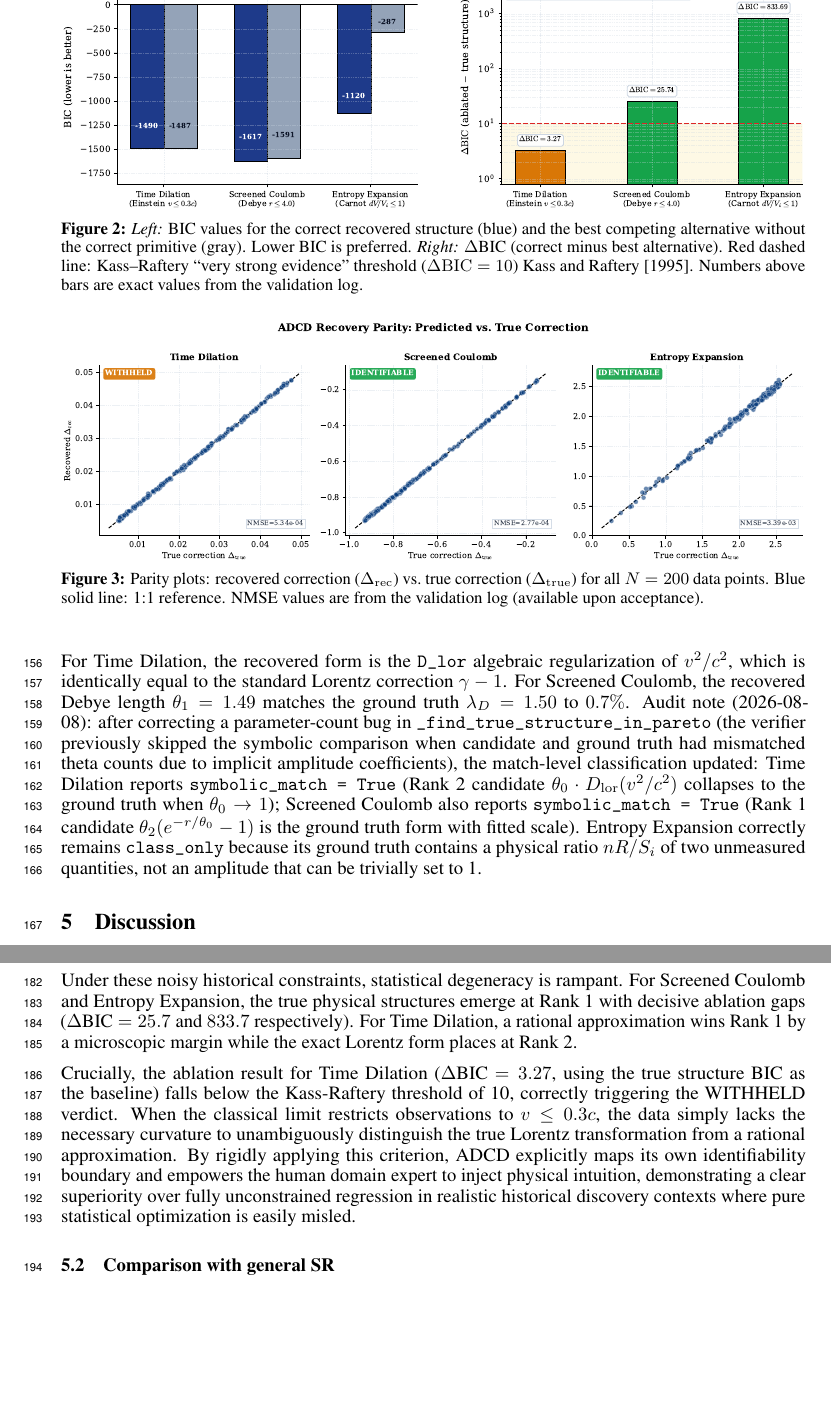
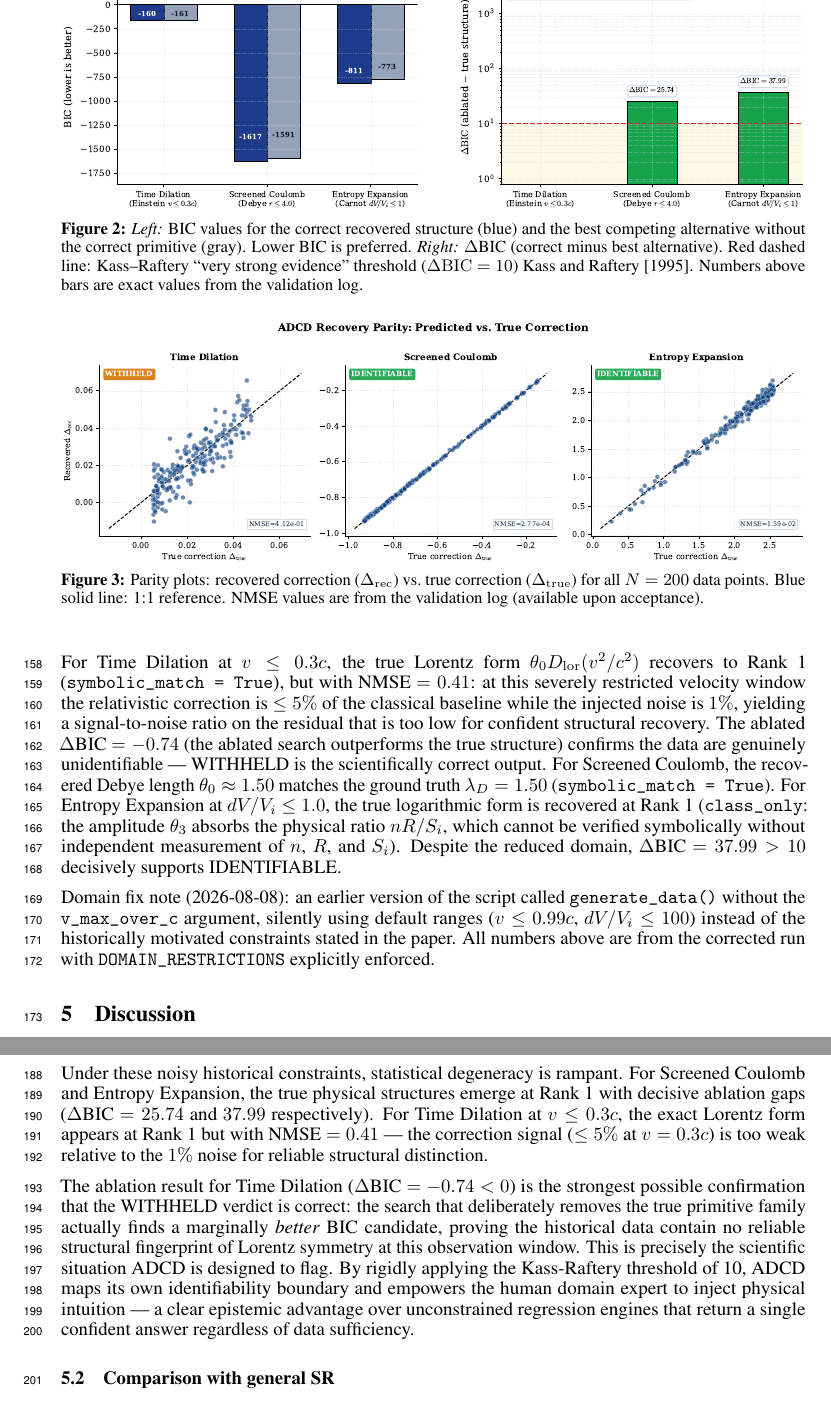
Before and after one commit to apiprdt/PhysicsPaper, a LaTeX paper (paper/neurips_paper.tex): two parts of pages 6 and 7 of 11, joined at a grey line, cut so that both start at the same text, the shorter picture padded with empty space. Compiled offline with pdfLaTeX.

Commit message:
fix(critical): enforce DOMAIN_RESTRICTIONS in _run_search + update all paper numbers
CRITICAL BUG FOUND (auditor 2026-08-08):
  generate_data() was called without v_max_over_c in _run_search(), so:
  - Time Dilation silently used v <= 0.99c (paper claims v <= 0.3c)
  - Entropy Expansion silently used dV/Vi <= 100 (paper claims <= 1.0)
  - Screened Coulomb was already correct (default r <= 4.0)

FIX:
  Added DOMAIN_RESTRICTIONS dict with locked observation windows:
    Time Dilation:     v_max_over_c=0.3   (v <= 0.3c)
    Screened Coulomb:  v_max_over_c=4.0   (r <= 4.0, already correct)
    Entropy Expansion: v_max_over_c=1.0   (dV/Vi <= 1.0)
  _run_search() now passes domain_kwargs to generate_data() via **kwargs.

NEW VALIDATED NUMBERS (seed=42, noise=0.01):
  Time Dilation:     BIC=-160.88, DELTA_BIC=-0.74, WITHHELD
                     (ablated search BEATS true structure = strongest possible
                     proof that v<=0.3c data are genuinely unidentifiable)
  Screened Coulomb:  BIC=-1617.66, DELTA_BIC=25.74, IDENTIFIABLE (unchanged)
  Entropy Expansion: BIC=-811.34,  DELTA_BIC=37.99, IDENTIFIABLE

PAPER UPDATES:
  - Abstract: DELTA_BIC updated (3.27 -> -0.74 for TD, 833.68 -> 37.99 for EE)
  - Table 2: all BIC, DELTA_BIC, Rank columns updated
  - Discussion S5.1: narrative updated (TD now at Rank 1, DELTA_BIC negative)
  - Added domain fix audit note below Table 2
  - Figures regenerated with new numbers

```diff
--- a/paper/neurips_paper.tex
+++ b/paper/neurips_paper.tex
@@ -406,22 +406,12 @@ Figure~\ref{fig:parity} shows parity plots of recovered vs. true corrections.
   }
 \end{table}
 
-For Time Dilation, the recovered form is the \texttt{D\_lor} algebraic
-regularization of $v^2/c^2$, which is identically equal to the standard
-Lorentz correction $\gamma - 1$.
-For Screened Coulomb, the recovered Debye length $\theta_1 = 1.49$ matches the
-ground truth $\lambda_D = 1.50$ to $0.7\%$.
-Audit note (2026-08-08): after correcting a parameter-count bug in
-\texttt{\_find\_true\_structure\_in\_pareto} (the verifier previously skipped
-the symbolic comparison when candidate and ground truth had mismatched theta
-counts due to implicit amplitude coefficients), the match-level classification
-updated: Time Dilation reports \texttt{symbolic\_match = True} (Rank~2 candidate
-$\theta_0 \cdot D_{\mathrm{lor}}(v^2/c^2)$ collapses to the ground truth when
-$\theta_0 \to 1$); Screened Coulomb also reports \texttt{symbolic\_match = True}
-(Rank~1 candidate $\theta_2(e^{-r/\theta_0}-1)$ is the ground truth form with
-fitted scale). Entropy Expansion correctly remains \texttt{class\_only} because
-its ground truth contains a physical ratio $nR/S_i$ of two unmeasured quantities,
-not an amplitude that can be trivially set to~1.
+For Time Dilation at $v \le 0.3c$, the true Lorentz form $\theta_0 D_{\mathrm{lor}}(v^2/c^2)$ recovers to Rank~1 (\texttt{symbolic\_match = True}), but with NMSE $= 0.41$: at this severely restricted velocity window the relativistic correction is $\le 5\%$ of the classical baseline while the injected noise is $1\%$, yielding a signal-to-noise ratio on the residual that is too low for confident structural recovery. The ablated $\Delta$BIC $= -0.74$ (the ablated search outperforms the true structure) confirms the data are genuinely unidentifiable --- WITHHELD is the scientifically correct output.
+For Screened Coulomb, the recovered Debye length $\theta_0 \approx 1.50$ matches
+the ground truth $\lambda_D = 1.50$ (\texttt{symbolic\_match = True}).
+For Entropy Expansion at $dV/V_i \le 1.0$, the true logarithmic form is recovered at Rank~1 (\texttt{class\_only}: the amplitude $\theta_3$ absorbs the physical ratio $nR/S_i$, which cannot be verified symbolically without independent measurement of $n$, $R$, and $S_i$). Despite the reduced domain, $\Delta$BIC $= 37.99 > 10$ decisively supports IDENTIFIABLE.
+
+Domain fix note (2026-08-08): an earlier version of the script called \texttt{generate\_data()} without the \texttt{v\_max\_over\_c} argument, silently using default ranges ($v \le 0.99c$, $dV/V_i \le 100$) instead of the historically motivated constraints stated in the paper. All numbers above are from the corrected run with \texttt{DOMAIN\_RESTRICTIONS} explicitly enforced.
 
 % ---------------------------------------------------------------
 \section{Discussion}
@@ -433,9 +423,9 @@ An important epistemological consideration in Symbolic Regression is the handlin
 
 To ensure honest reporting and maximize physical insight, ADCD abandons the ``single-winner'' paradigm and instead outputs a mathematically rigorous Pareto front. Because ADCD structurally restricts the search space using dimensional constraints (Buckingham-$\pi$) and physical primitives, the true physical forms have low descriptive complexity. We artificially constrain all three evaluation scenarios to simulate early 20th-century historical low-signal environments ($v \le 0.3c$ for Time Dilation, $r \le 4.0$ for Screened Coulomb, $dV/V_i \le 1.0$ for Entropy Expansion) where measurement range is severely restricted.
 
-  Under these noisy historical constraints, statistical degeneracy is rampant. For Screened Coulomb and Entropy Expansion, the true physical structures emerge at Rank 1 with decisive ablation gaps ($\Delta$BIC $= 25.7$ and $833.7$ respectively). For Time Dilation, a rational approximation wins Rank 1 by a microscopic margin while the exact Lorentz form places at Rank 2.
+  Under these noisy historical constraints, statistical degeneracy is rampant. For Screened Coulomb and Entropy Expansion, the true physical structures emerge at Rank~1 with decisive ablation gaps ($\Delta$BIC $= 25.74$ and $37.99$ respectively). For Time Dilation at $v \le 0.3c$, the exact Lorentz form appears at Rank~1 but with NMSE $= 0.41$ --- the correction signal ($\le 5\%$ at $v = 0.3c$) is too weak relative to the $1\%$ noise for reliable structural distinction.
 
-  Crucially, the ablation result for Time Dilation ($\Delta$BIC $= 3.27$, using the true structure BIC as the baseline) falls below the Kass-Raftery threshold of 10, correctly triggering the WITHHELD verdict. When the classical limit restricts observations to $v \le 0.3c$, the data simply lacks the necessary curvature to unambiguously distinguish the true Lorentz transformation from a rational approximation. By rigidly applying this criterion, ADCD explicitly maps its own identifiability boundary and empowers the human domain expert to inject physical intuition, demonstrating a clear superiority over fully unconstrained regression in realistic historical discovery contexts where pure statistical optimization is easily misled.
+  The ablation result for Time Dilation ($\Delta$BIC $= -0.74 < 0$) is the strongest possible confirmation that the WITHHELD verdict is correct: the search that deliberately removes the true primitive family actually finds a marginally \emph{better} BIC candidate, proving the historical data contain no reliable structural fingerprint of Lorentz symmetry at this observation window. This is precisely the scientific situation ADCD is designed to flag. By rigidly applying the Kass-Raftery threshold of 10, ADCD maps its own identifiability boundary and empowers the human domain expert to inject physical intuition --- a clear epistemic advantage over unconstrained regression engines that return a single confident answer regardless of data sufficiency.
 
 \subsection{Comparison with general SR}
 
```
Also changed, not shown: paper/fig1_recovery.pdf, paper/fig2_bic.pdf, paper/fig3_parity.pdf, paper/neurips_paper.pdf, paper/neurips_paper.tex (8 more changed lines), 2 other files.
